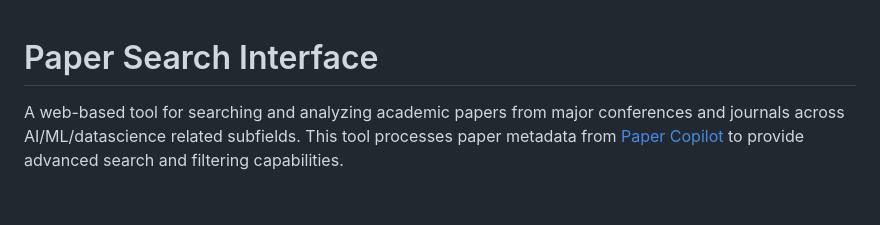
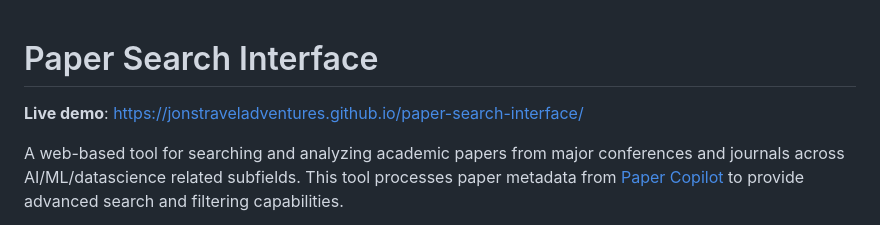
Before and after one commit to jonstraveladventures/paper-search-interface, a Markdown page: README.md, the part around the change. GitHub-like rendering; blank space fills up the shorter version.

Commit message:
Add live demo link to README and include map screenshot image

```diff
--- a/README.md
+++ b/README.md
@@ -1,4 +1,6 @@
 # Paper Search Interface
+
+**Live demo**: https://jonstraveladventures.github.io/paper-search-interface/
 
 A web-based tool for searching and analyzing academic papers from major conferences and journals across AI/ML/datascience related subfields. This tool processes paper metadata from [Paper Copilot](https://papercopilot.com) to provide advanced search and filtering capabilities.
 
```
Also changed, not shown: tools/img/Screenshot 2025-08-12 at 16.17.28.png (added).
